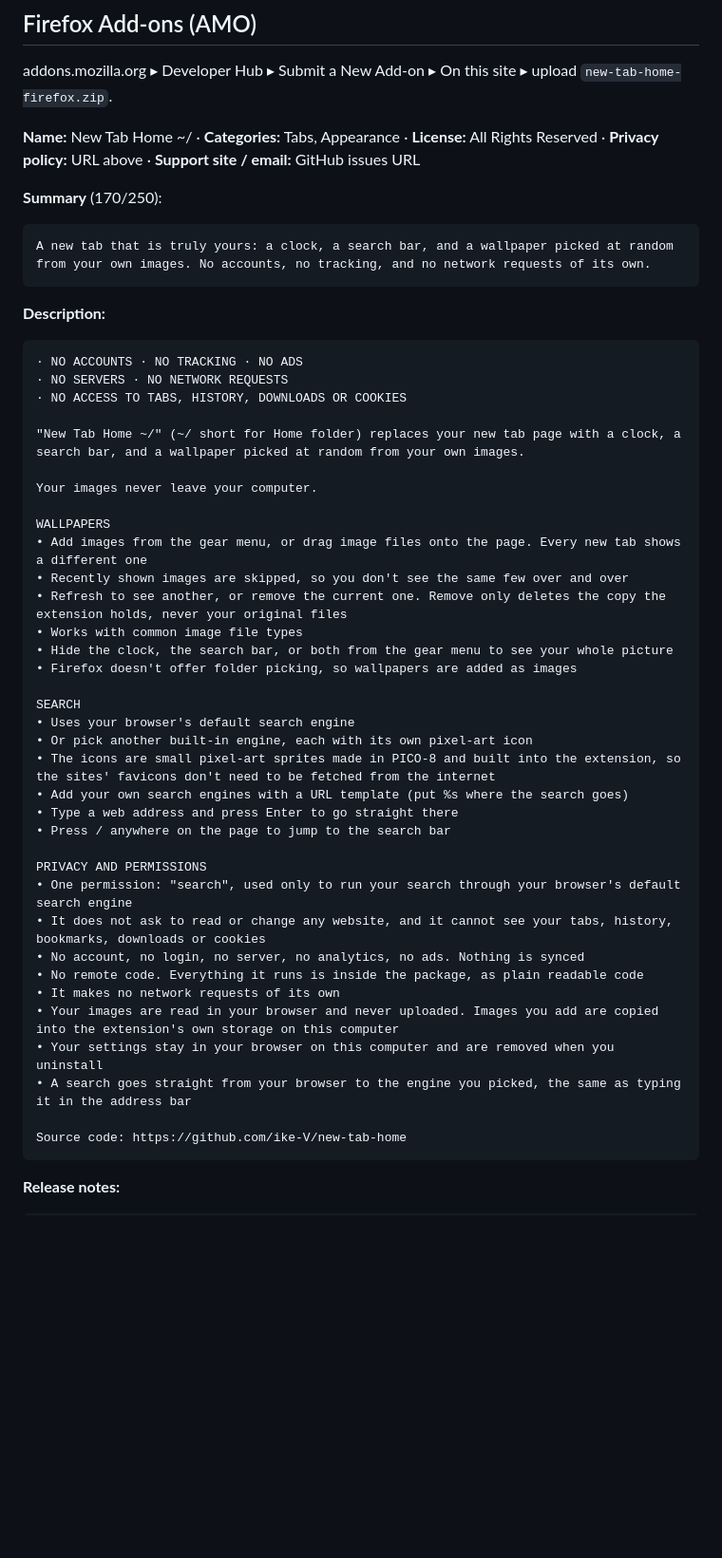
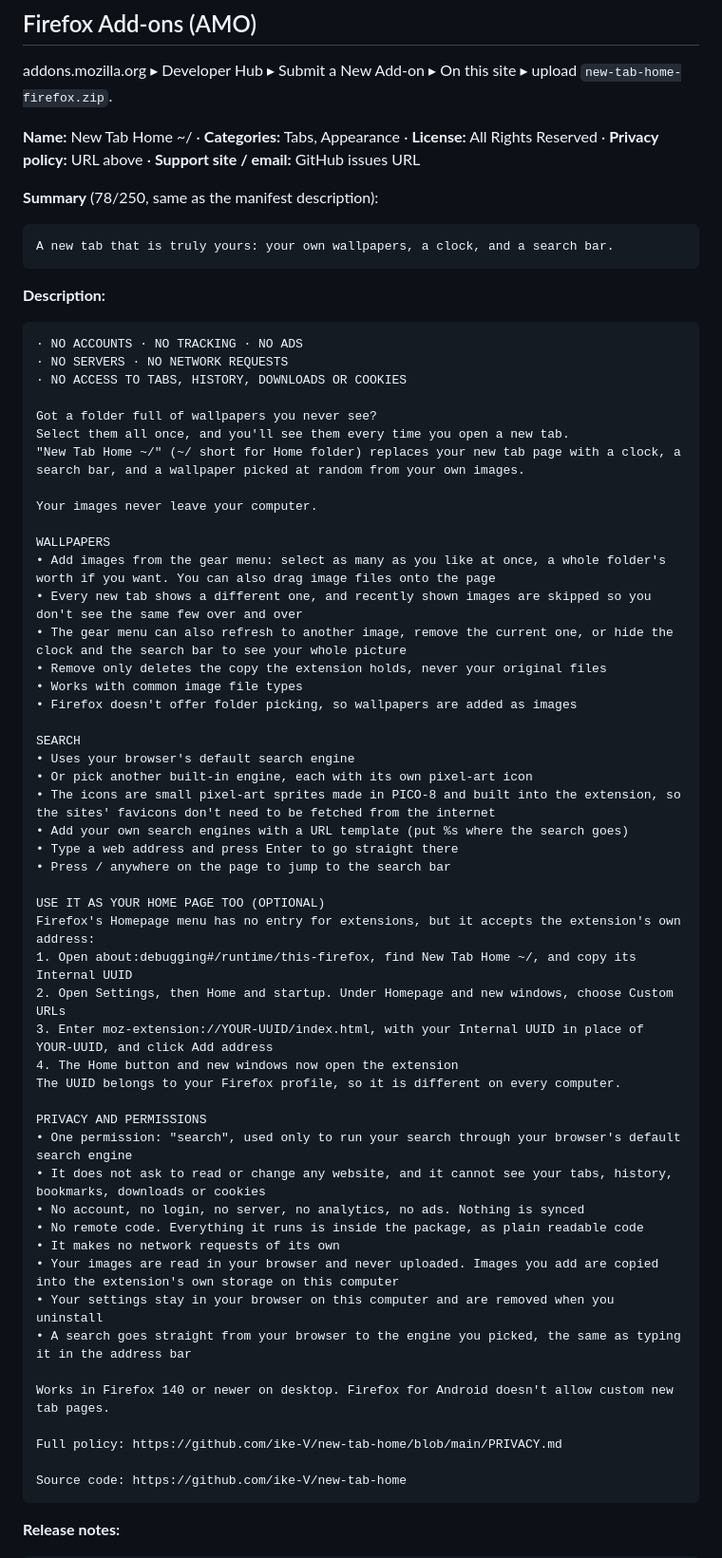
Before and after one commit to ike-V/new-tab-home, a Markdown page: store-assets/store-listing.md, the part around the change. Shown at 95% size. Drawn GitHub-style; blank space fills up the shorter version.

Commit message:
Add the Firefox Home page how-to, a Firefox-specific description and a shorter Firefox summary
- README: "Firefox: use it as your Home page" (custom URL with the extension's Internal UUID) and a pointer in Using it
- store-listing.md: Firefox description rewritten in plain text with the three privacy lines, the Home page steps and the Firefox/Android note
- Firefox summary matches the manifest description so it does not repeat the description

````diff
--- a/store-assets/store-listing.md
+++ b/store-assets/store-listing.md
@@ -95,10 +95,10 @@ addons.mozilla.org ▸ Developer Hub ▸ Submit a New Add-on ▸ On this site
 
 **Name:** New Tab Home ~/ · **Categories:** Tabs, Appearance · **License:** All Rights Reserved · **Privacy policy:** URL above · **Support site / email:** GitHub issues URL
 
-**Summary** (170/250):
+**Summary** (78/250, same as the manifest description):
 
 ```
-A new tab that is truly yours: a clock, a search bar, and a wallpaper picked at random from your own images. No accounts, no tracking, and no network requests of its own.
+A new tab that is truly yours: your own wallpapers, a clock, and a search bar.
 ```
 
 **Description:**
@@ -108,16 +108,18 @@ A new tab that is truly yours: a clock, a search bar, and a wallpaper picked at
 · NO SERVERS · NO NETWORK REQUESTS
 · NO ACCESS TO TABS, HISTORY, DOWNLOADS OR COOKIES
 
+Got a folder full of wallpapers you never see?
+Select them all once, and you'll see them every time you open a new tab.
 "New Tab Home ~/" (~/ short for Home folder) replaces your new tab page with a clock, a search bar, and a wallpaper picked at random from your own images.
 
 Your images never leave your computer.
 
 WALLPAPERS
-• Add images from the gear menu, or drag image files onto the page. Every new tab shows a different one
-• Recently shown images are skipped, so you don't see the same few over and over
-• Refresh to see another, or remove the current one. Remove only deletes the copy the extension holds, never your original files
+• Add images from the gear menu: select as many as you like at once, a whole folder's worth if you want. You can also drag image files onto the page
+• Every new tab shows a different one, and recently shown images are skipped so you don't see the same few over and over
+• The gear menu can also refresh to another image, remove the current one, or hide the clock and the search bar to see your whole picture
+• Remove only deletes the copy the extension holds, never your original files
 • Works with common image file types
-• Hide the clock, the search bar, or both from the gear menu to see your whole picture
 • Firefox doesn't offer folder picking, so wallpapers are added as images
 
 SEARCH
@@ -128,6 +130,14 @@ SEARCH
 • Type a web address and press Enter to go straight there
 • Press / anywhere on the page to jump to the search bar
 
+USE IT AS YOUR HOME PAGE TOO (OPTIONAL)
+Firefox's Homepage menu has no entry for extensions, but it accepts the extension's own address:
+1. Open about:debugging#/runtime/this-firefox, find New Tab Home ~/, and copy its Internal UUID
+2. Open Settings, then Home and startup. Under Homepage and new windows, choose Custom URLs
+3. Enter moz-extension://YOUR-UUID/index.html, with your Internal UUID in place of YOUR-UUID, and click Add address
+4. The Home button and new windows now open the extension
+The UUID belongs to your Firefox profile, so it is different on every computer.
+
 PRIVACY AND PERMISSIONS
 • One permission: "search", used only to run your search through your browser's default search engine
 • It does not ask to read or change any website, and it cannot see your tabs, history, bookmarks, downloads or cookies
@@ -137,6 +147,10 @@ PRIVACY AND PERMISSIONS
 • Your images are read in your browser and never uploaded. Images you add are copied into the extension's own storage on this computer
 • Your settings stay in your browser on this computer and are removed when you uninstall
 • A search goes straight from your browser to the engine you picked, the same as typing it in the address bar
+
+Works in Firefox 140 or newer on desktop. Firefox for Android doesn't allow custom new tab pages.
+
+Full policy: https://github.com/ike-V/new-tab-home/blob/main/PRIVACY.md
 
 Source code: https://github.com/ike-V/new-tab-home
 ```
````
Also changed, not shown: README.md (+19 -0 lines).
